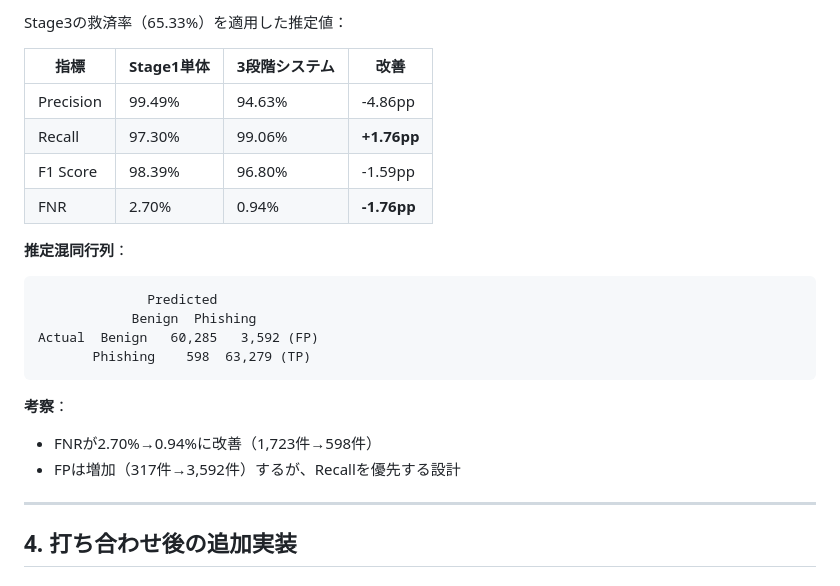
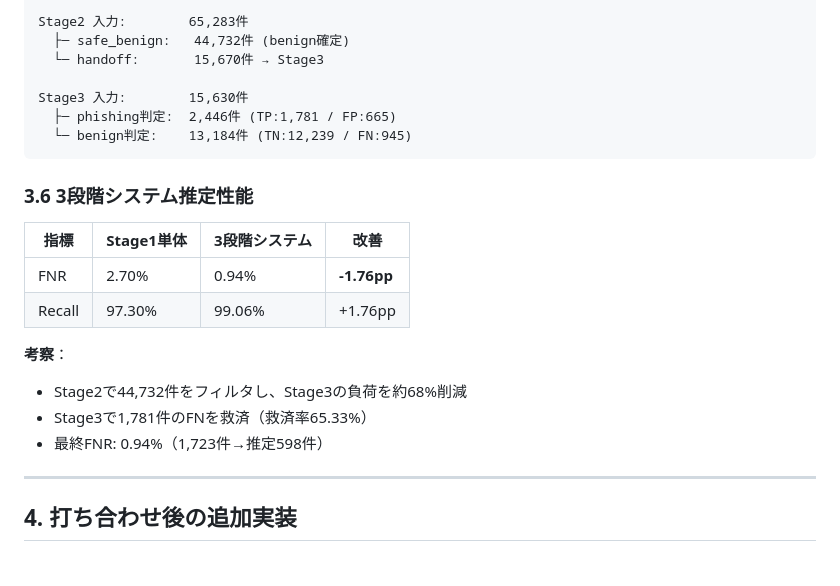
Before and after one commit to iasomura/nextstep2026, a Markdown page: docs/reports/202602_progress_report_draft.md, the part around one of its changes. GitHub-like rendering.

````diff
--- a/docs/reports/202602_progress_report_draft.md
+++ b/docs/reports/202602_progress_report_draft.md
@@ -120,24 +166,24 @@ Actual  Benign   63,560    317 (FP)
 
-Stage3の救済率（65.33%）を適用した推定値：
+Stage2 入力:        65,283件
+  ├─ safe_benign:   44,732件 (benign確定)
+  └─ handoff:       15,670件 → Stage3
+
+Stage3 入力:        15,630件
+  ├─ phishing判定:  2,446件 (TP:1,781 / FP:665)
+  └─ benign判定:    13,184件 (TN:12,239 / FN:945)
+```
+
+### 3.6 3段階システム推定性能
 
 | 指標 | Stage1単体 | 3段階システム | 改善 |
 |------|-----------|-------------|------|
-| Precision | 99.49% | 94.63% | -4.86pp |
-| Recall | 97.30% | 99.06% | **+1.76pp** |
-| F1 Score | 98.39% | 96.80% | -1.59pp |
 | FNR | 2.70% | 0.94% | **-1.76pp** |
-
-**推定混同行列**：
-```
-              Predicted
-            Benign  Phishing
-Actual  Benign   60,285   3,592 (FP)
-       Phishing    598  63,279 (TP)
-```
+| Recall | 97.30% | 99.06% | +1.76pp |
 
 **考察**：
-- FNRが2.70%→0.94%に改善（1,723件→598件）
-- FPは増加（317件→3,592件）するが、Recallを優先する設計
+- Stage2で44,732件をフィルタし、Stage3の負荷を約68%削減
+- Stage3で1,781件のFNを救済（救済率65.33%）
+- 最終FNR: 0.94%（1,723件→推定598件）
 
 ---
 
````
Also changed, not shown: other parts of docs/reports/202602_progress_report_draft.md (+59 -13 lines).
